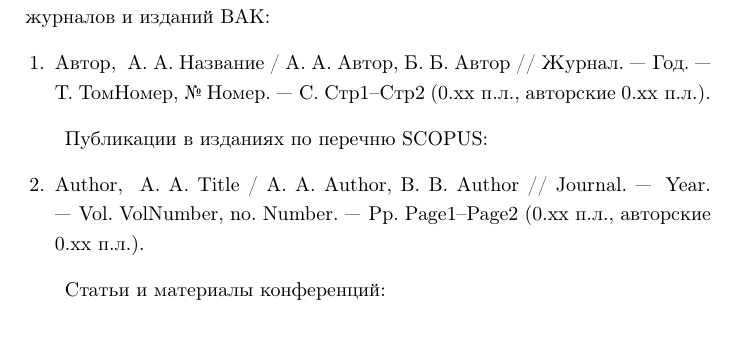
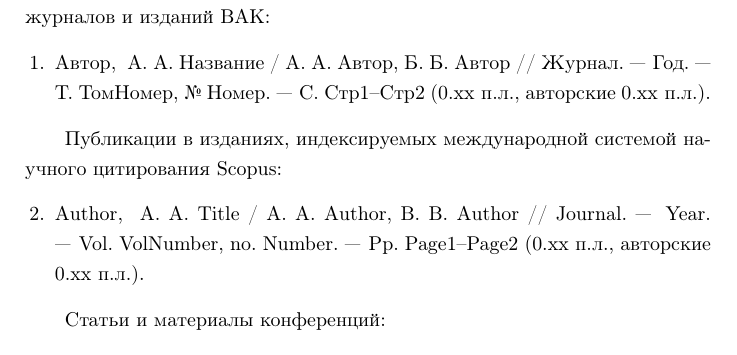
Before and after one commit to kanner/phdtex, a LaTeX document (synopsis.tex, which reads synopsis-parts/synopsis-references.tex): part of page 7 of 7, cut so that both start at the same text. Compiled offline with pdfLaTeX; a LaTeX package or settings file that is missing is left out.

Commit message:
synopsis-references: changed title for Scopus journals list

```diff
--- a/synopsis-parts/synopsis-references.tex
+++ b/synopsis-parts/synopsis-references.tex
@@ -21,8 +21,8 @@
 
 \begin{btSect}{parts/biblio-scopus-sheet.bib}
 %Scopus
-Публикации в изданиях по перечню SCOPUS:
-\btPrintAll
+  Публикации в изданиях, индексируемых международной системой научного
+  цитирования Scopus: \btPrintAll
 \end{btSect}
 
 \begin{btSect}{parts/biblio-pub-sheet.bib}
```
Also changed, not shown: synopsis-parts/synopsis-references.tex (2 more changed lines).
